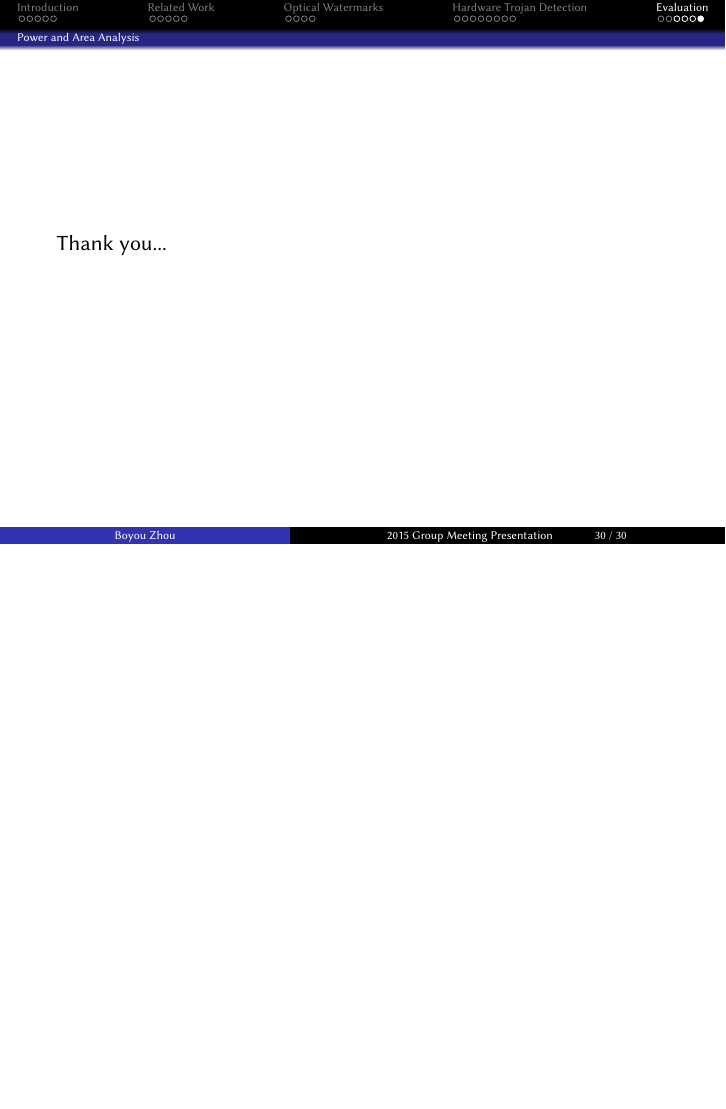
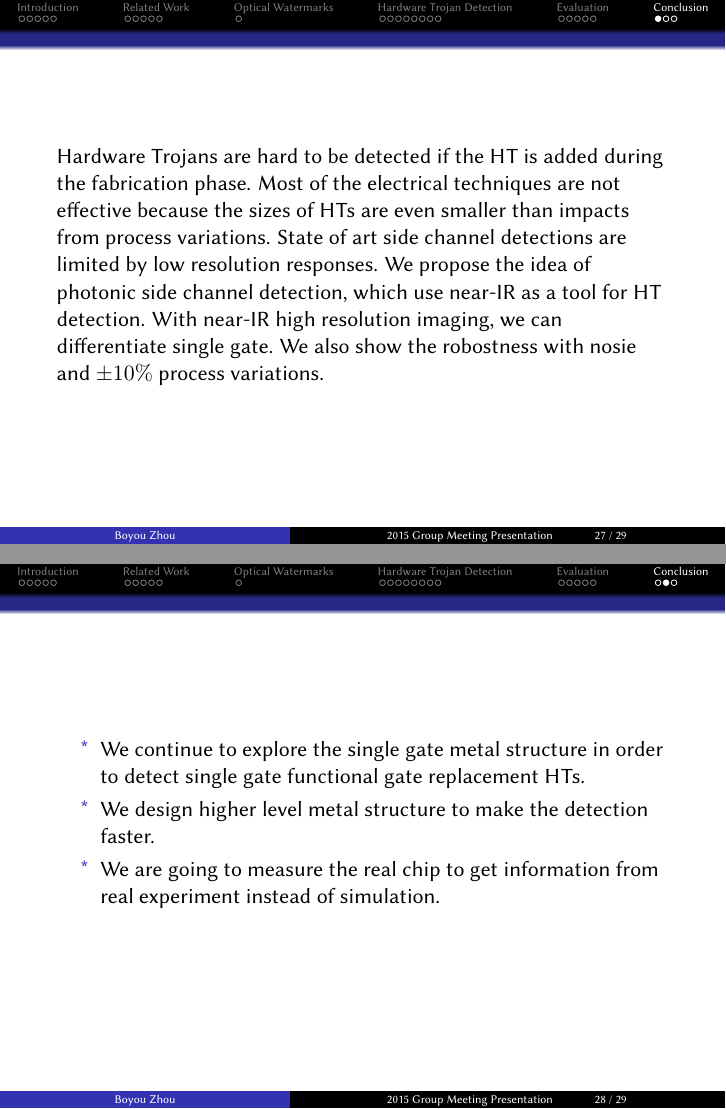
Before and after one commit to byzhou/gp_2015_spring, LaTeX slides (src/target.tex): page 41 of 41 before the commit and pages 39 and 42 of 43 after it, the two joined at a grey line, the shorter picture padded with empty space. Compiled offline with pdfLaTeX; the source files are stored in an older character set and shown here as Unicode.

Commit message:
AUTOCOMMIT bobzhou@engineering-grid1:Fri Feb 20 09:19:27 EST 2015

```diff
--- a/src/target.tex
+++ b/src/target.tex
@@ -89,7 +89,14 @@ Detecting Hardware Trojans Using Backside Optical Imaging of Embedded Watermarks
 
 \author[Boyou Zhou]
 {
-  \textit{Boyou Zhou\inst{*}}
+  \textit{Boyou Zhou\inst{*},}
+  Ronen Adato\inst{*},
+  Mahmoud Zangeneh\inst{*},\\
+  Tianyu Yang\inst{*},
+  Aydan Uyar\inst{*},
+  Bennett Goldberg\inst{*},
+  Selim Unlu\inst{*},\\
+  Ajay Joshi\inst{*}
 }
 
 \institute[Boston University, MA]
@@ -407,6 +412,33 @@ Detecting Hardware Trojans Using Backside Optical Imaging of Embedded Watermarks
 \end{table}
 \end{frame}
 
+\section{Conclusion}
+\begin{frame}
+    Hardware Trojans are hard to be detected if the HT is added during the
+    fabrication phase. Most of the electrical techniques are not effective because
+    the sizes of HTs are even smaller than impacts from process variations.
+    State of art side channel detections are limited by low resolution
+    responses.
+\pause
+    We propose the idea of photonic side channel detection, which use
+    near-IR as a tool for HT detection. With near-IR high resolution imaging, we
+    can differentiate single gate. We also show the robostness with nosie and
+    $\pm10\%$ process variations.
+\end{frame}
+
+\begin{frame}
+    \begin{itemize}
+        \item [*] We continue to explore the single gate metal structure in
+        order to detect single gate functional gate replacement HTs.
+\pause
+        \item [*] We design higher level metal structure to make the detection
+        faster.
+\pause
+        \item [*] We are going to measure the real chip to get information from
+        real experiment instead of simulation.
+    \end{itemize}
+\end{frame}
+
 \begin{frame}
     Thank you...
 \end{frame}
```
Also changed, not shown: src/target.tex (10 more changed lines).
